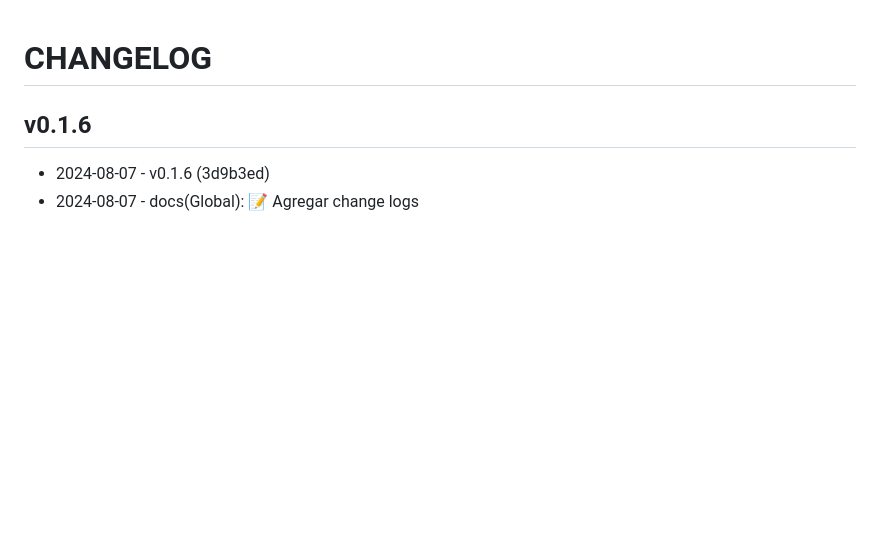
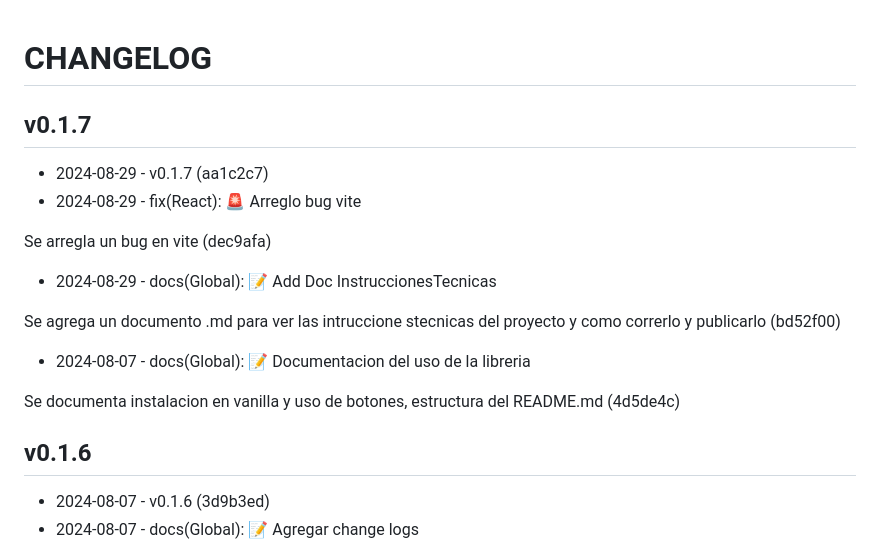
Before and after one commit to JuanDVejarano/webComponentsLib, a Markdown page: CHANGELOG.md, the part around the change. Drawn GitHub-style; blank space fills up the shorter version.

Commit message:
docs(Global): :memo: Changelogs
Changelogs

```diff
--- a/CHANGELOG.md
+++ b/CHANGELOG.md
@@ -1,4 +1,16 @@
 # CHANGELOG
+
+## v0.1.7
+- 2024-08-29 - v0.1.7 (aa1c2c7)
+- 2024-08-29 - fix(React): :rotating_light: Arreglo bug vite
+
+Se arregla un bug en vite (dec9afa)
+- 2024-08-29 - docs(Global): :memo: Add Doc InstruccionesTecnicas
+
+Se agrega un documento .md para ver las intruccione stecnicas del proyecto y como correrlo y publicarlo (bd52f00)
+- 2024-08-07 - docs(Global): :memo: Documentacion del uso de la libreria
+
+Se documenta instalacion en vanilla y uso de botones, estructura del README.md (4d5de4c)
 
 ## v0.1.6
 - 2024-08-07 - v0.1.6 (3d9b3ed)
```
